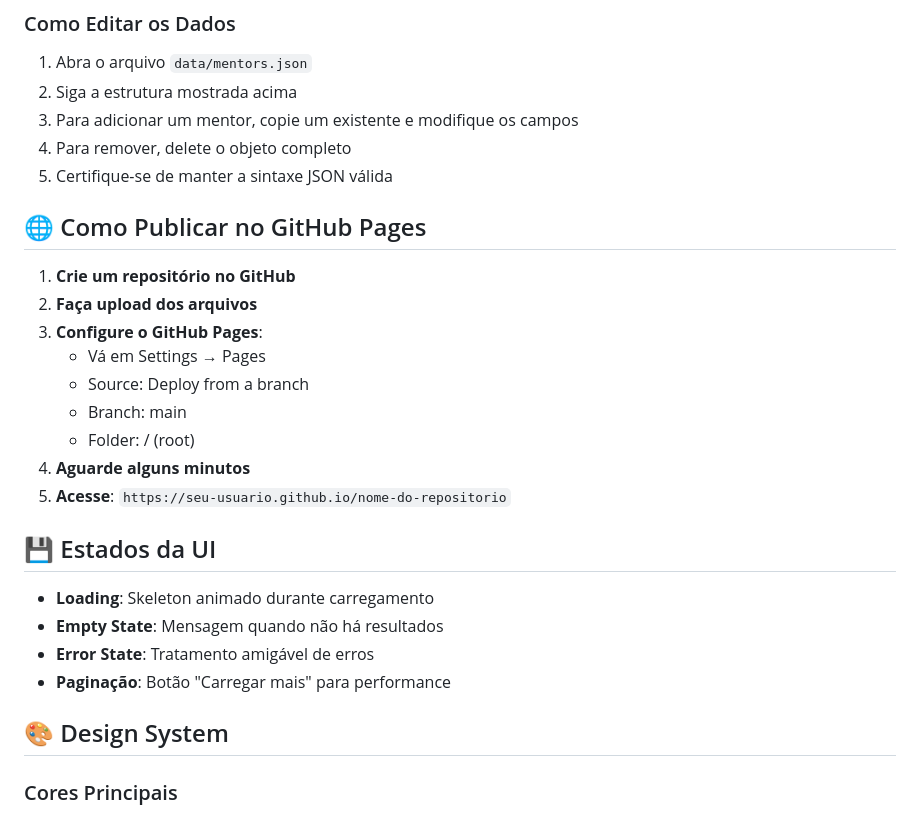
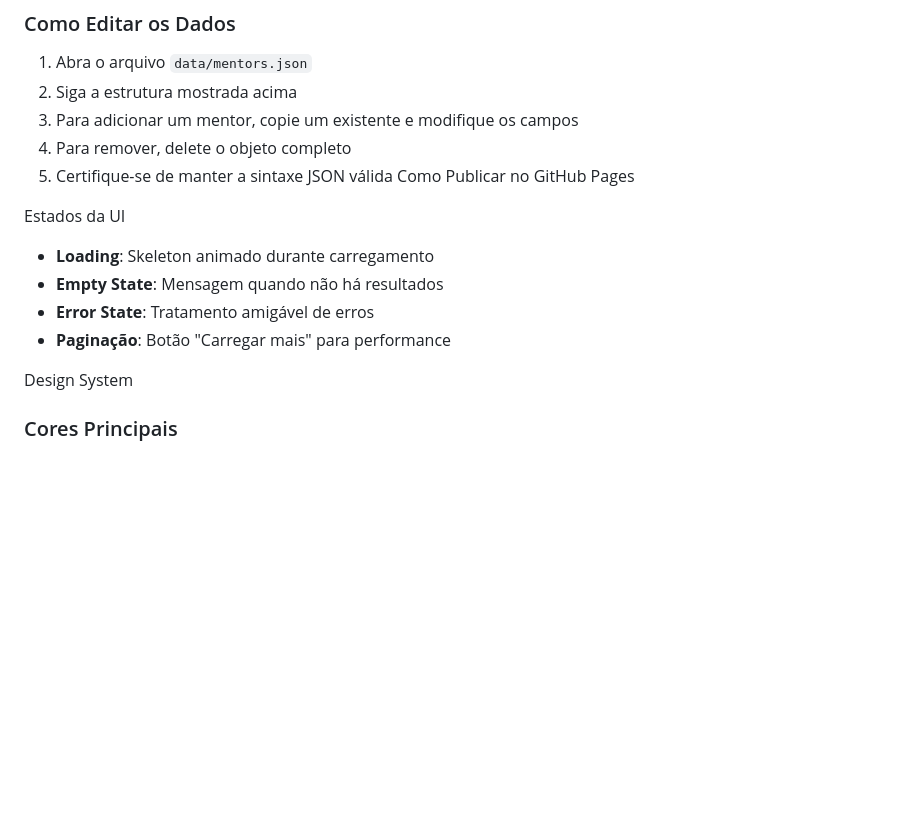
Before and after one commit to Gesouza2050/educonnect-mentorias-mvp, a Markdown page: README.md, the part around the change printed below. Rendered like a GitHub page; blank space fills up the shorter version.

```diff
--- a/README.md
+++ b/README.md
@@ -129,27 +129,17 @@ Cada mentor segue esta estrutura:
 3. Para adicionar um mentor, copie um existente e modifique os campos
 4. Para remover, delete o objeto completo
 5. Certifique-se de manter a sintaxe JSON válida
+ Como Publicar no GitHub Pages
 
-## 🌐 Como Publicar no GitHub Pages
 
-1. **Crie um repositório no GitHub**
-2. **Faça upload dos arquivos**
-3. **Configure o GitHub Pages**:
-   - Vá em Settings → Pages
-   - Source: Deploy from a branch
-   - Branch: main
-   - Folder: / (root)
-4. **Aguarde alguns minutos**
-5. **Acesse**: `https://seu-usuario.github.io/nome-do-repositorio`
-
-## 💾 Estados da UI
+ Estados da UI
 
 - **Loading**: Skeleton animado durante carregamento
 - **Empty State**: Mensagem quando não há resultados
 - **Error State**: Tratamento amigável de erros
 - **Paginação**: Botão "Carregar mais" para performance
 
-## 🎨 Design System
+ Design System
 
 ### Cores Principais
 - **Primária**: `#2563eb` (azul)
```
Also changed, not shown: other parts of README.md (+17 -18 lines).
